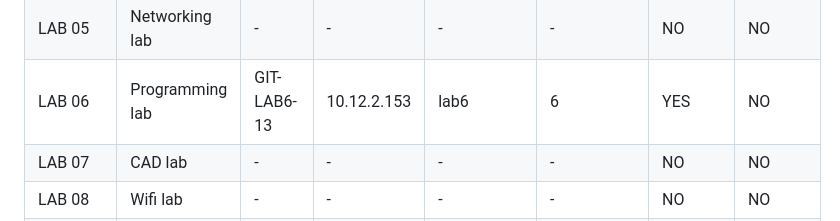
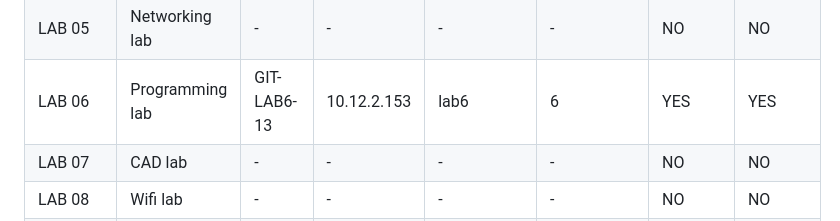
Before and after one commit to shadyo6/shadyo6, a Markdown page: README.md, the part around the change. GitHub-like rendering.

```diff
--- a/README.md
+++ b/README.md
@@ -153,7 +153,7 @@ $\mathnormal{Network}$ $\mathnormal{Reconnaissance}$
 		<td> lab6 </td>
 		<td> 6 </td>
 		<td> YES </td>
-		<td> NO </td>
+		<td> YES </td>
 	</tr>
 	<tr>
 		<td> LAB 07 </td>
```
